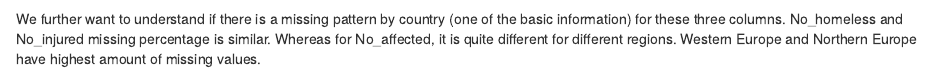
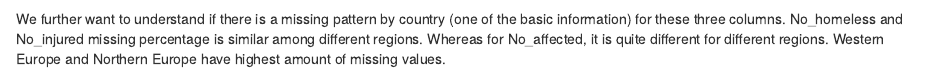
Before and after one commit to yiiihao/natural_disaster, an R Markdown document (04-missing.Rmd): the page in a window 1100 px wide, from 6050 px down. Rendered offline with R 4.5, knitr and Pandoc, with nearby package versions; drawn as R Markdown's standard HTML page in place of the format the file asks for; some code elsewhere in the file could not run offline.

Commit message:
edit missing values

````diff
--- a/04-missing.Rmd
+++ b/04-missing.Rmd
@@ -367,4 +367,4 @@ p2
 p3
 ```
 
-We further want to understand if there is a missing pattern by country (one of the basic information) for these three columns. No_homeless and No_injured missing percentage is similar. Whereas for No_affected, it is quite different for different regions. Western Europe and Northern Europe have highest amount of missing values.
+We further want to understand if there is a missing pattern by country (one of the basic information) for these three columns. No_homeless and No_injured missing percentage is similar among different regions. Whereas for No_affected, it is quite different for different regions. Western Europe and Northern Europe have highest amount of missing values.
````
